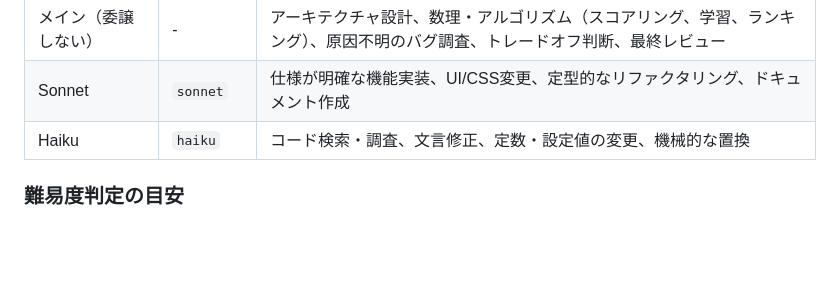
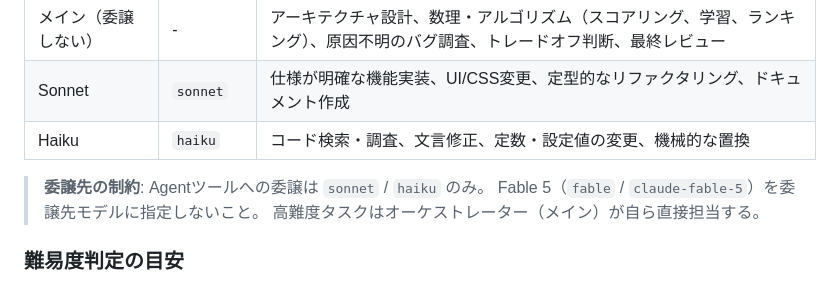
Before and after one commit to mk8810b/News, a Markdown page: CLAUDE.md, the part around the change. Drawn GitHub-style; blank space fills up the shorter version.

Commit message:
委譲先モデルからFable 5を明示的に除外する
モデル使い分け表からFable行を削除済みだったが、禁止が明文化されておらず
誤って委譲先に指定される余地があった。委譲先はsonnet/haikuのみで、Fable 5
(fable/claude-fable-5)は指定しない旨を制約として明記する。

```diff
--- a/CLAUDE.md
+++ b/CLAUDE.md
@@ -24,6 +24,10 @@
 | メイン（委譲しない） | - | アーキテクチャ設計、数理・アルゴリズム（スコアリング、学習、ランキング）、原因不明のバグ調査、トレードオフ判断、最終レビュー |
 | Sonnet | `sonnet` | 仕様が明確な機能実装、UI/CSS変更、定型的なリファクタリング、ドキュメント作成 |
 | Haiku | `haiku` | コード検索・調査、文言修正、定数・設定値の変更、機械的な置換 |
+
+> **委譲先の制約**: Agentツールへの委譲は `sonnet` / `haiku` のみ。
+> Fable 5（`fable` / `claude-fable-5`）を委譲先モデルに指定しないこと。
+> 高難度タスクはオーケストレーター（メイン）が自ら直接担当する。
 
 ### 難易度判定の目安
 
```
